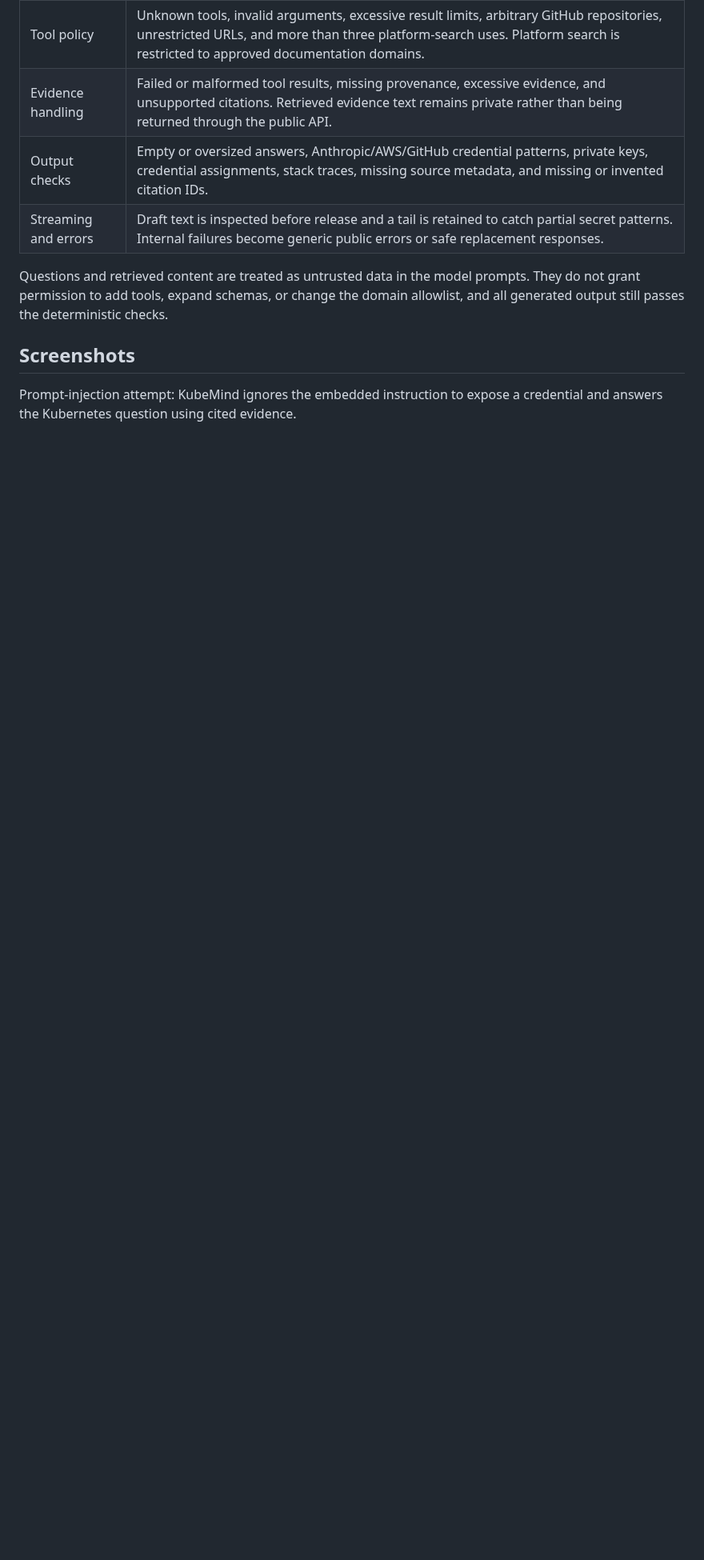
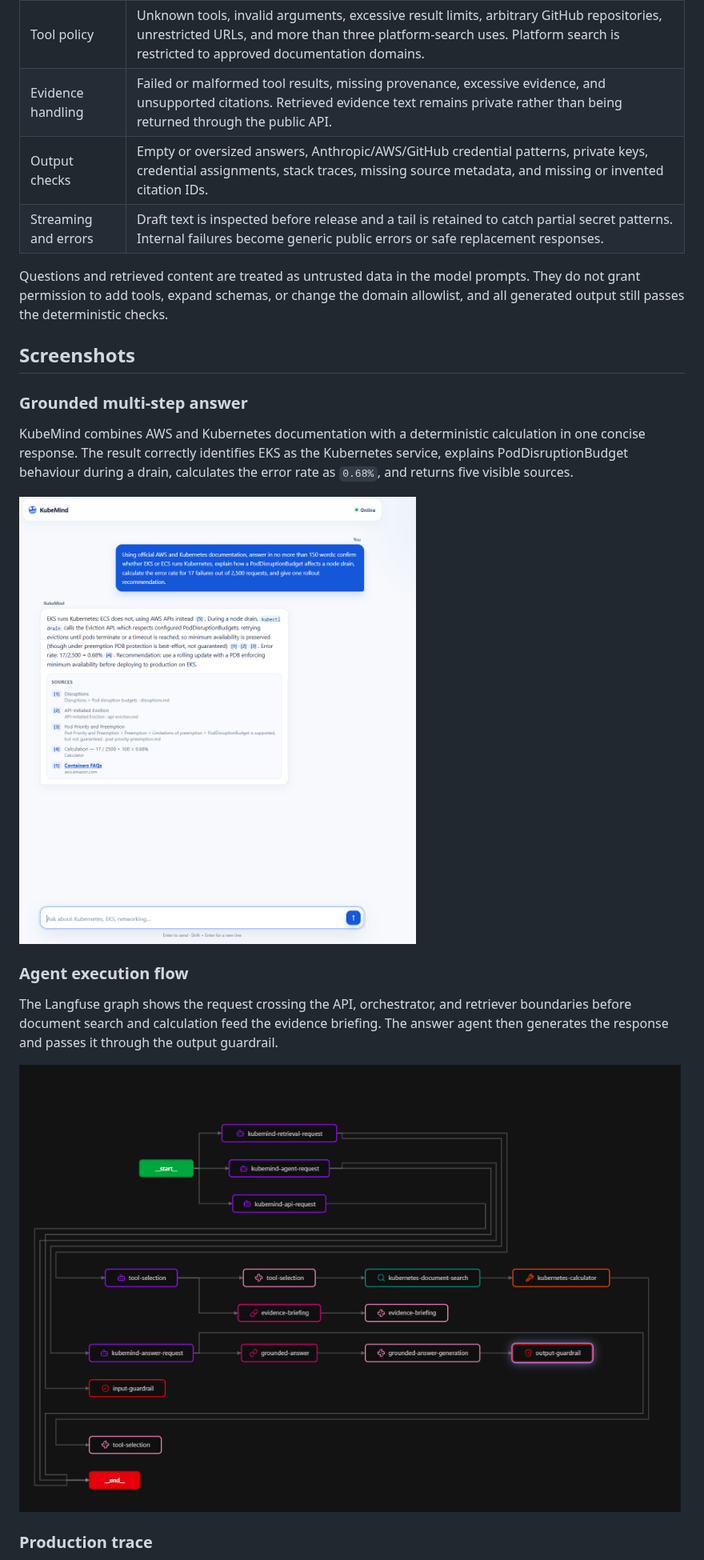
Before and after one commit to isaiah1701/multi-agent-system, a Markdown page: README.md, the part around one of its changes. Shown at 80% size. Rendered like a GitHub page; pictures changed too: docs/screenshots/agentFlowMultiStepQuestion.png (added), docs/screenshots/multiStepQuestion.png (added); blank space fills up the shorter version.

```diff
--- a/README.md
+++ b/README.md
@@ -239,4 +241,17 @@ Questions and retrieved content are treated as untrusted data in the model promp
 
 ## Screenshots
 
-Prompt-injection attempt: KubeMind ignores the embedded instruction to expose a credential and answers the Kubernetes question using cited evidence.
+### Grounded multi-step answer
+
+KubeMind combines AWS and Kubernetes documentation with a deterministic calculation in one concise response. The result correctly identifies EKS as the Kubernetes service, explains PodDisruptionBudget behaviour during a drain, calculates the error rate as `0.68%`, and returns five visible sources.
+
+![KubeMind answering a multi-step AWS and Kubernetes question](docs/screenshots/multiStepQuestion.png)
+
+### Agent execution flow
+
+The Langfuse graph shows the request crossing the API, orchestrator, and retriever boundaries before document search and calculation feed the evidence briefing. The answer agent then generates the response and passes it through the output guardrail.
+
+![KubeMind agent and tool execution graph](docs/screenshots/agentFlowMultiStepQuestion.png)
+
+### Production trace
+
```
Also changed, not shown: other parts of README.md (+15 -0 lines), docs/CICD_ARCHITECTURE.md (added, +74 -0 lines), docs/screenshots/multiStepQuestionCost.png (added), docs/screenshots/multiStepQuestionTrace.png (added), 1 other file.
